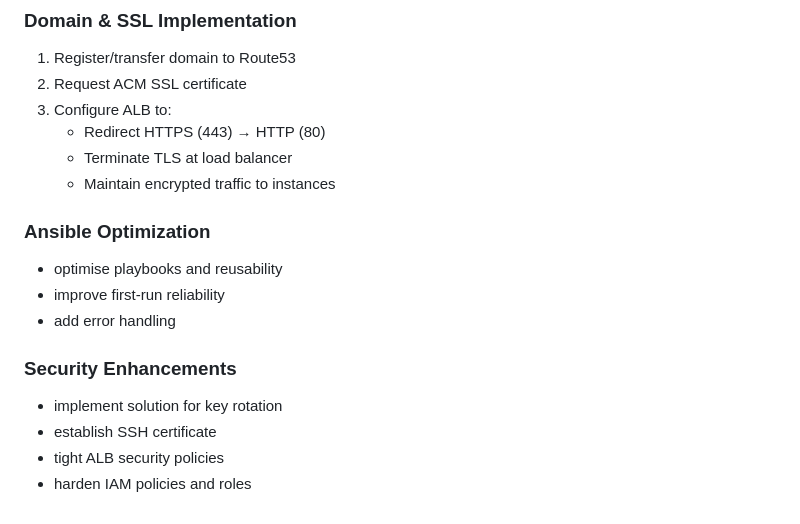
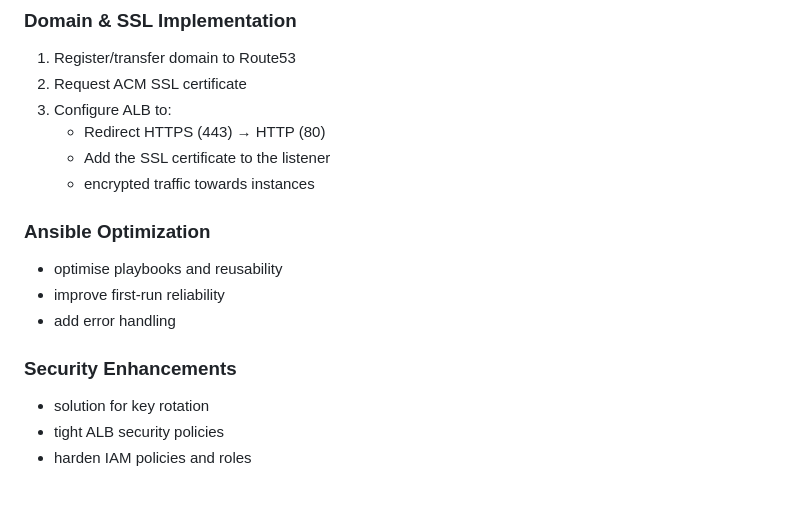
Before and after one commit to pedr0rosa/Test-task, a Markdown page: README.MD, the part around the change. Rendered like a GitHub page.

```diff
--- a/README.MD
+++ b/README.MD
@@ -102,8 +102,8 @@ or warnings
 2. Request ACM SSL certificate
 3. Configure ALB to:
    - Redirect HTTPS (443) → HTTP (80)
-   - Terminate TLS at load balancer
-   - Maintain encrypted traffic to instances
+   - Add the SSL certificate to the listener
+   - encrypted traffic towards instances
 
 ### Ansible Optimization
 - optimise playbooks and reusability
@@ -111,7 +111,6 @@ or warnings
 - add error handling
 
 ### Security Enhancements
-- implement solution for key rotation
-- establish SSH certificate
+- solution for key rotation
 - tight ALB security policies
 - harden IAM policies and roles
```
